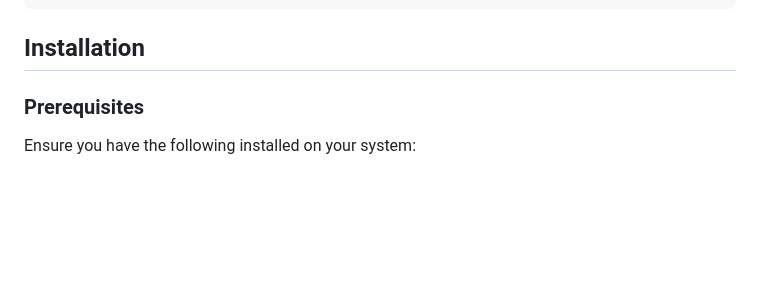
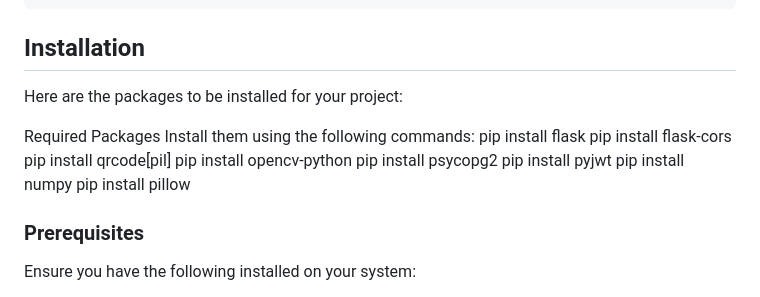
Before and after one commit to venkat9310/Python_Flask_QRCode_Project, a Markdown page: README.md, the part around the change. Drawn GitHub-style; blank space fills up the shorter version.

````diff
--- a/README.md
+++ b/README.md
@@ -40,6 +40,19 @@ QR_Code/
 ```
 
 ## Installation
+Here are the packages to be installed for your project:
+
+Required Packages
+Install them using the following commands:
+pip install flask
+pip install flask-cors
+pip install qrcode[pil]
+pip install opencv-python
+pip install psycopg2
+pip install pyjwt
+pip install numpy
+pip install pillow
+
 
 ### Prerequisites
 
````
